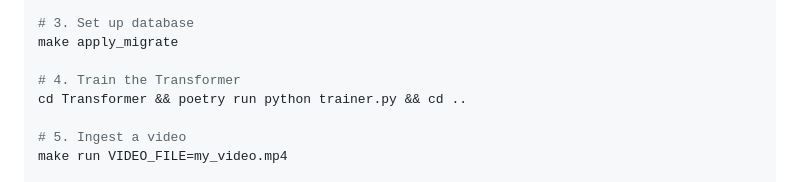
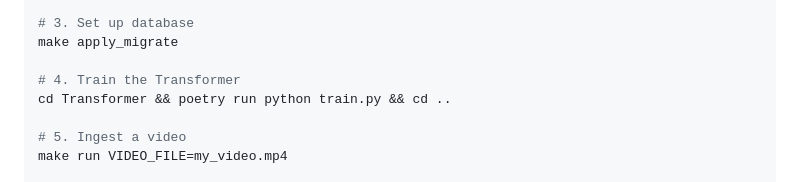
Before and after one commit to team-ronix/vidseek, a Markdown page: README.md, the part around the change. Drawn GitHub-style.

Commit message:
Refactor readme file

```diff
--- a/README.md
+++ b/README.md
@@ -368,7 +368,7 @@ cp .env.example .env   # then edit .env with your DB URL and API tokens
 make apply_migrate
 
 # 4. Train the Transformer
-cd Transformer && poetry run python trainer.py && cd ..
+cd Transformer && poetry run python train.py && cd ..
 
 # 5. Ingest a video
 make run VIDEO_FILE=my_video.mp4
```
